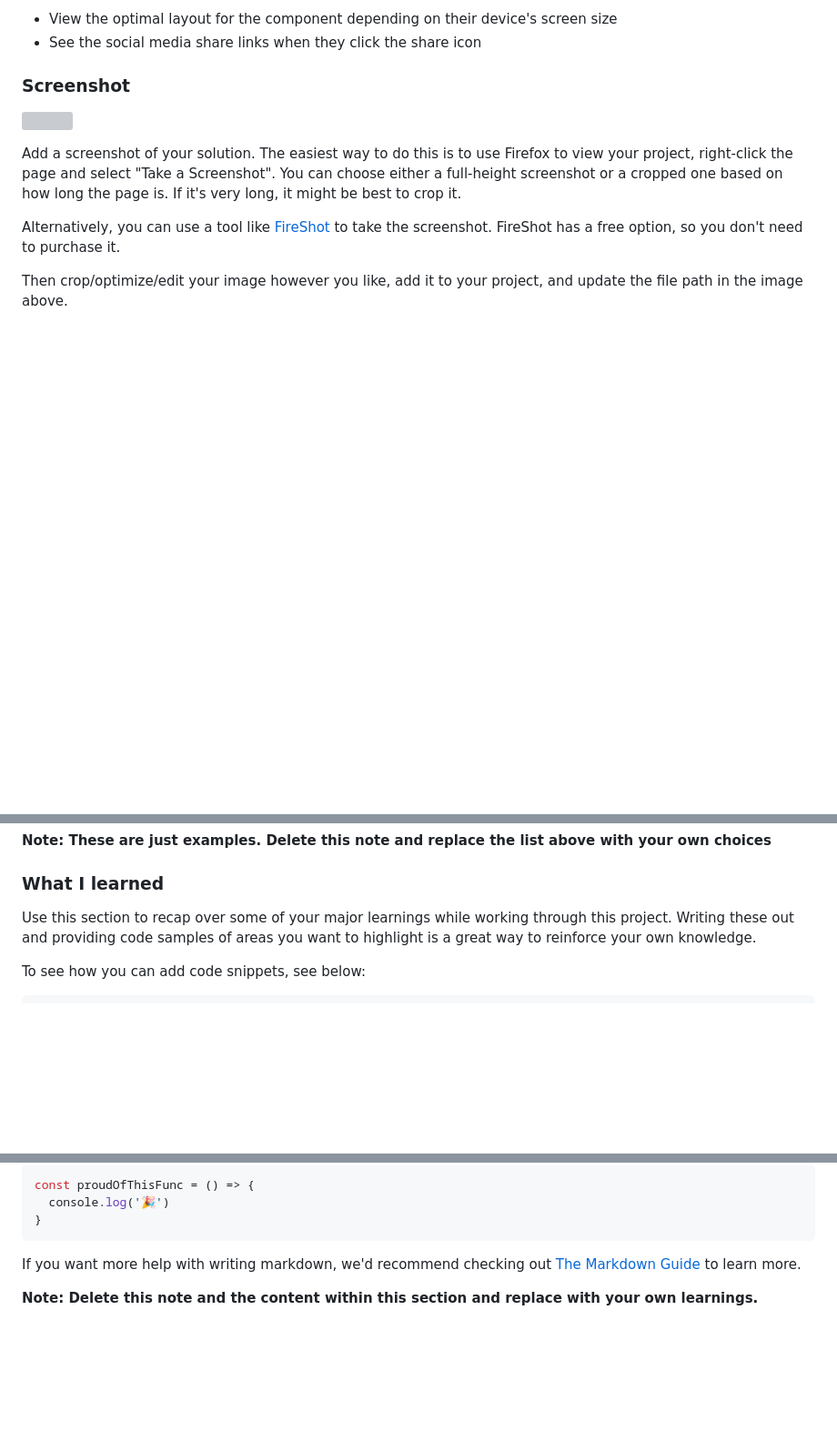
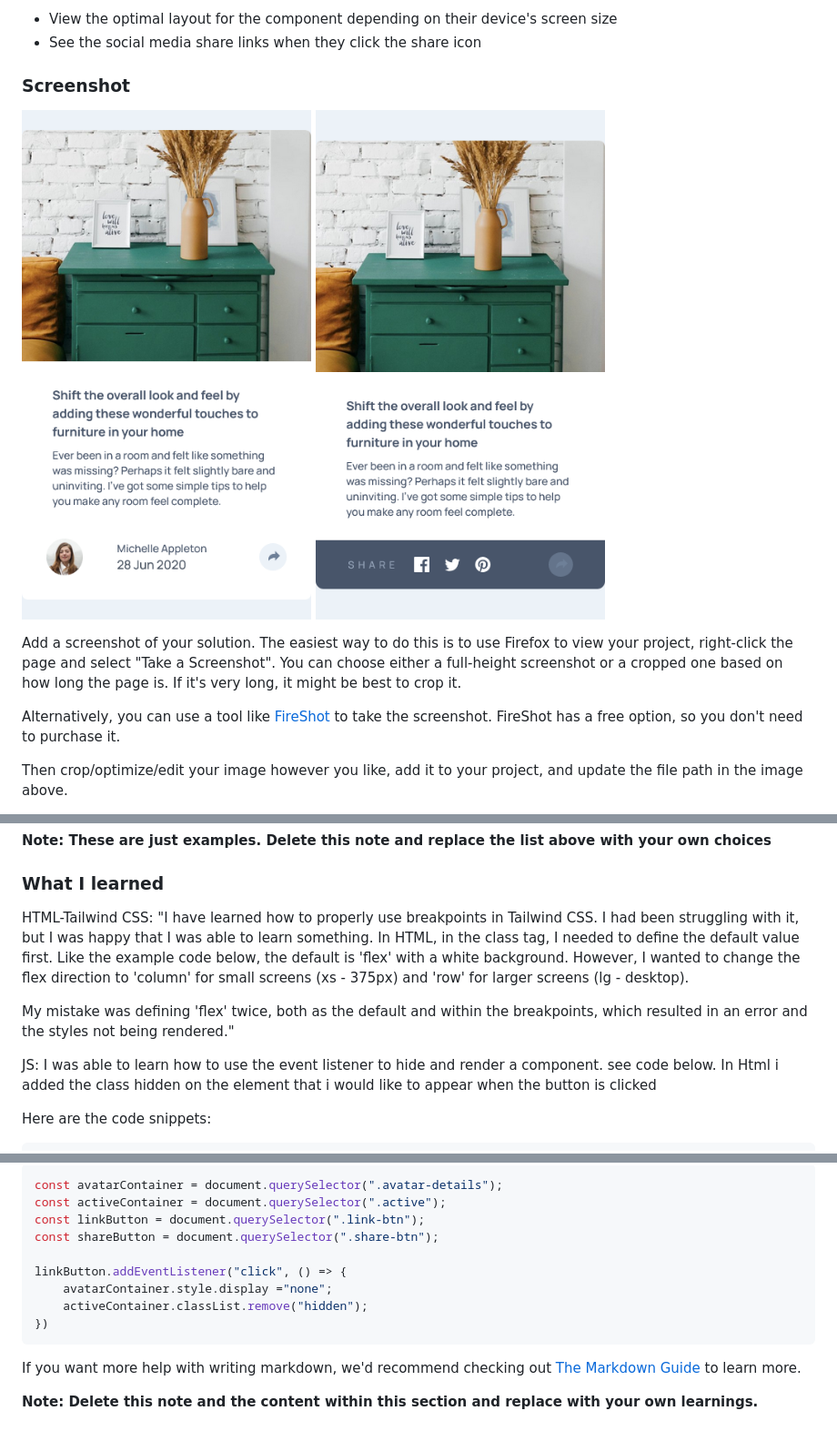
Before and after one commit to Jlovellealfeche/article-component, a Markdown page: README-template.md, 3 parts joined by grey strips. Shown: that part at 91% size. Drawn GitHub-style; pictures changed too: solution-previews/Article component mobile.png (added), solution-previews/article component mobile-active.png (added); blank space fills up the shorter version; grey boxes are pictures that could not be loaded.

Commit message:
Updated ReadMe.md
Updated readme with the things i have learned and had noted the mistakes i made why design is not rendering properly.

````diff
--- a/README-template.md
+++ b/README-template.md
@@ -29,7 +29,8 @@ Users should be able to:
 
 ### Screenshot
 
-![](./screenshot.jpg)
+![](./solution-previews/Article%20component%20mobile.png)
+![](./solution-previews/article%20component%20mobile-active.png)
 
 Add a screenshot of your solution. The easiest way to do this is to use Firefox to view your project, right-click the page and select "Take a Screenshot". You can choose either a full-height screenshot or a cropped one based on how long the page is. If it's very long, it might be best to crop it.
 
@@ -61,8 +62,12 @@ Then crop/optimize/edit your image however you like, add it to your project, and
 
 ### What I learned
 
-Use this section to recap over some of your major learnings while working through this project. Writing these out and providing code samples of areas you want to highlight is a great way to reinforce your own knowledge.
+HTML-Tailwind CSS: "I have learned how to properly use breakpoints in Tailwind CSS. I had been struggling with it, but I was happy that I was able to learn something. In HTML, in the class tag, I needed to define the default value first. Like the example code below, the default is 'flex' with a white background. However, I wanted to change the flex direction to 'column' for small screens (xs - 375px) and 'row' for larger screens (lg - desktop).
 
-To see how you can add code snippets, see below:
+My mistake was defining 'flex' twice, both as the default and within the breakpoints, which resulted in an error and the styles not being rendered."
+
+JS: I was able to learn how to use the event listener to hide and render a component. see code below. In Html i added the class hidden on the element that i would like to appear when the button is clicked
+
+Here are the code snippets:
 
 ```html
@@ -75,8 +77,14 @@ To see how you can add code snippets, see below:
 ```
 ```js
-const proudOfThisFunc = () => {
-  console.log('🎉')
-}
+const avatarContainer = document.querySelector(".avatar-details");
+const activeContainer = document.querySelector(".active");
+const linkButton = document.querySelector(".link-btn");
+const shareButton = document.querySelector(".share-btn");
+
+linkButton.addEventListener("click", () => {
+    avatarContainer.style.display ="none";
+    activeContainer.classList.remove("hidden");
+})
 ```
 
 If you want more help with writing markdown, we'd recommend checking out [The Markdown Guide](https://www.markdownguide.org/) to learn more.
````
Also changed, not shown: other parts of README-template.md (+3 -6 lines), 2 other files.
